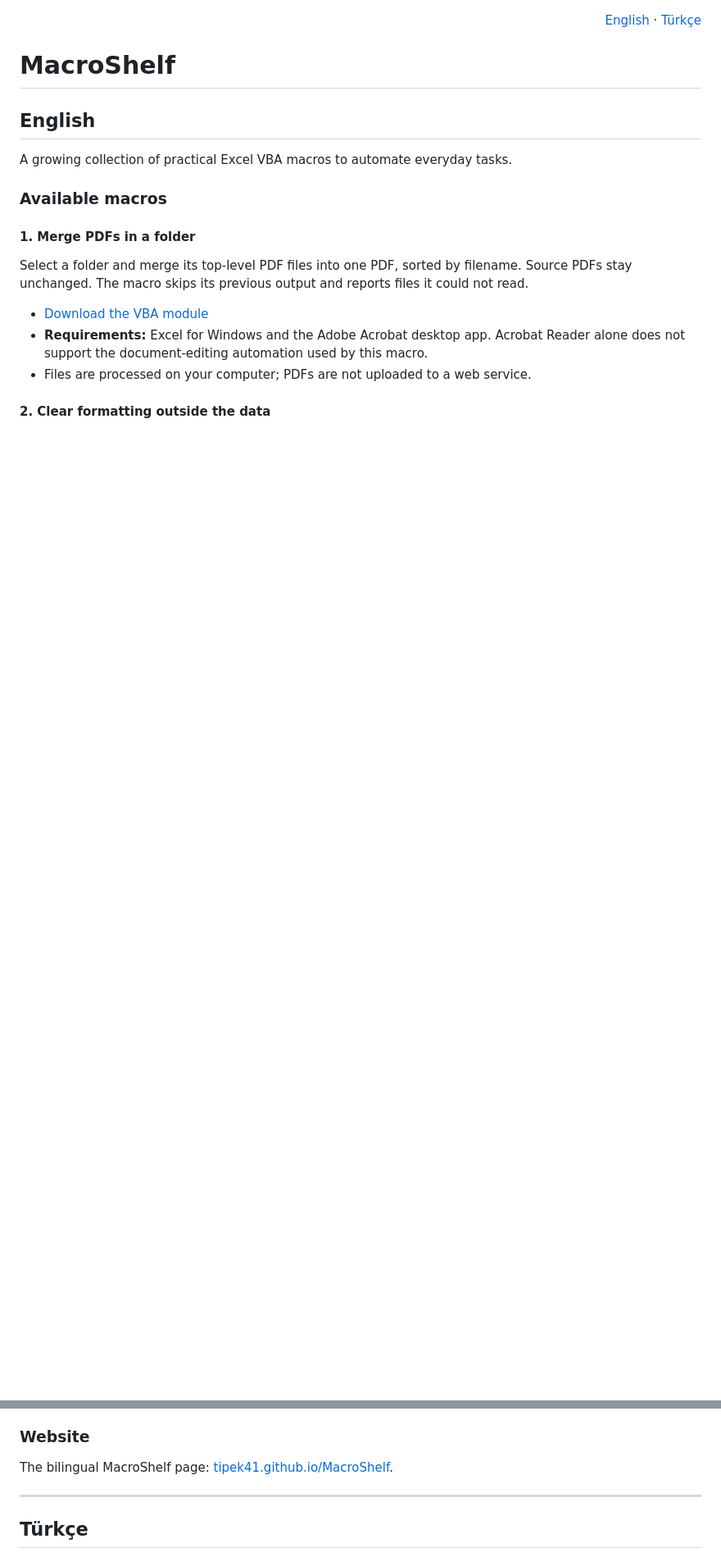
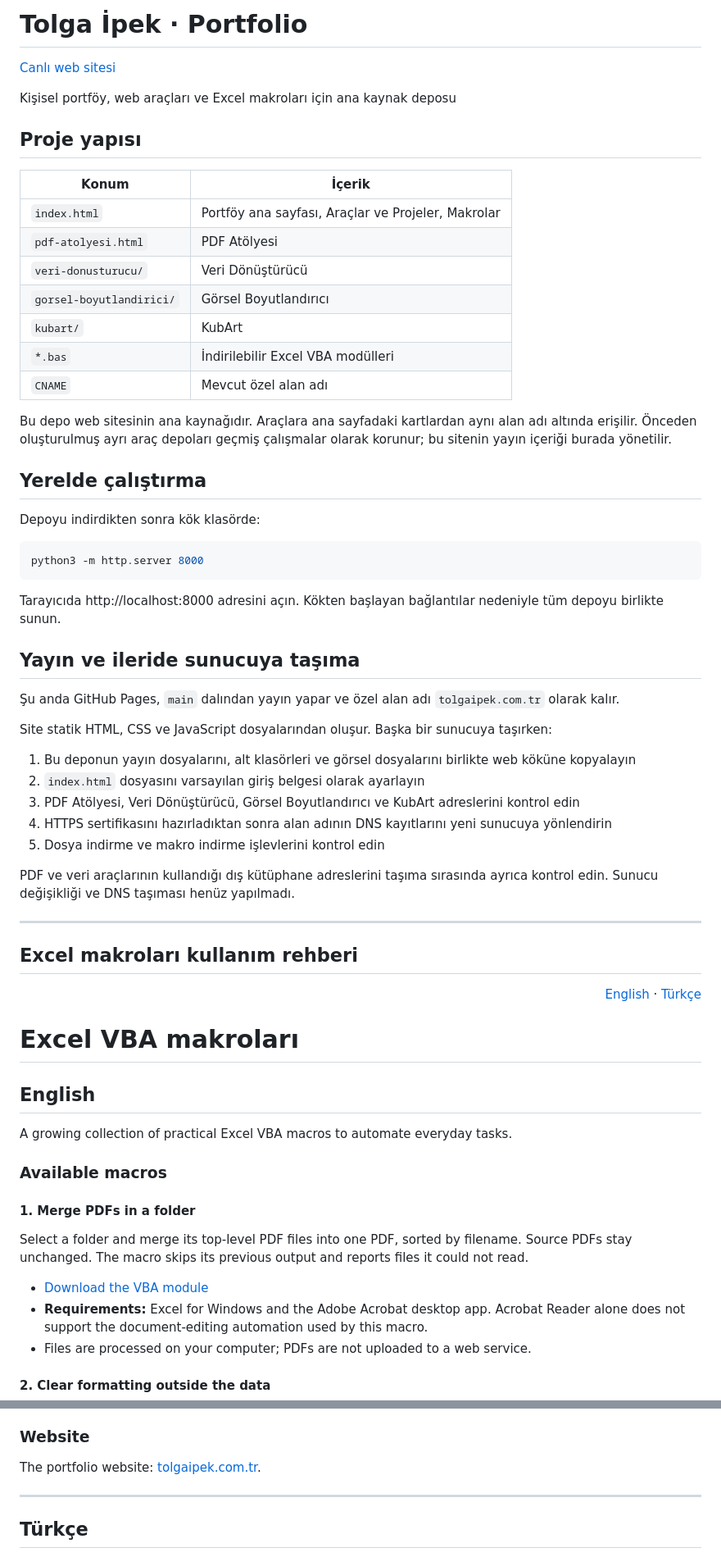
Before and after one commit to Tipek41/MacroShelf, a Markdown page: README.md, 2 parts joined by grey strips. Shown at 82% size. Drawn GitHub-style; blank space fills up the shorter version.

Commit message:
Document portfolio structure, local preview and future hosting migration

````diff
--- a/README.md
+++ b/README.md
@@ -1,10 +1,58 @@
+# Tolga İpek · Portfolio
+
+[Canlı web sitesi](https://tolgaipek.com.tr)
+
+Kişisel portföy, web araçları ve Excel makroları için ana kaynak deposu
+
+## Proje yapısı
+
+| Konum | İçerik |
+| --- | --- |
+| `index.html` | Portföy ana sayfası, Araçlar ve Projeler, Makrolar |
+| `pdf-atolyesi.html` | PDF Atölyesi |
+| `veri-donusturucu/` | Veri Dönüştürücü |
+| `gorsel-boyutlandirici/` | Görsel Boyutlandırıcı |
+| `kubart/` | KubArt |
+| `*.bas` | İndirilebilir Excel VBA modülleri |
+| `CNAME` | Mevcut özel alan adı |
+
+Bu depo web sitesinin ana kaynağıdır. Araçlara ana sayfadaki kartlardan aynı alan adı altında erişilir. Önceden oluşturulmuş ayrı araç depoları geçmiş çalışmalar olarak korunur; bu sitenin yayın içeriği burada yönetilir.
+
+## Yerelde çalıştırma
+
+Depoyu indirdikten sonra kök klasörde:
+
+```sh
+python3 -m http.server 8000
+```
+
+Tarayıcıda http://localhost:8000 adresini açın. Kökten başlayan bağlantılar nedeniyle tüm depoyu birlikte sunun.
+
+## Yayın ve ileride sunucuya taşıma
+
+Şu anda GitHub Pages, `main` dalından yayın yapar ve özel alan adı `tolgaipek.com.tr` olarak kalır.
+
+Site statik HTML, CSS ve JavaScript dosyalarından oluşur. Başka bir sunucuya taşırken:
+
+1. Bu deponun yayın dosyalarını, alt klasörleri ve görsel dosyalarını birlikte web köküne kopyalayın
+2. `index.html` dosyasını varsayılan giriş belgesi olarak ayarlayın
+3. PDF Atölyesi, Veri Dönüştürücü, Görsel Boyutlandırıcı ve KubArt adreslerini kontrol edin
+4. HTTPS sertifikasını hazırladıktan sonra alan adının DNS kayıtlarını yeni sunucuya yönlendirin
+5. Dosya indirme ve makro indirme işlevlerini kontrol edin
+
+PDF ve veri araçlarının kullandığı dış kütüphane adreslerini taşıma sırasında ayrıca kontrol edin. Sunucu değişikliği ve DNS taşıması henüz yapılmadı.
+
+---
+
+## Excel makroları kullanım rehberi
+
 <div align="right">
 
 [English](#english) · [Türkçe](#türkçe)
 
 </div>
 
-# MacroShelf
+# Excel VBA makroları
 
 <a id="english"></a>
 
@@ -55,7 +103,7 @@ Select hyperlink cells in Excel, then choose a destination folder. Run `LinkliKl
 
 ### Website
 
-The bilingual MacroShelf page: [tipek41.github.io/MacroShelf](https://tipek41.github.io/MacroShelf/).
+The portfolio website: [tolgaipek.com.tr](https://tolgaipek.com.tr/).
 
 ---
 
````
Also changed, not shown: other parts of README.md (+1 -1 lines).
